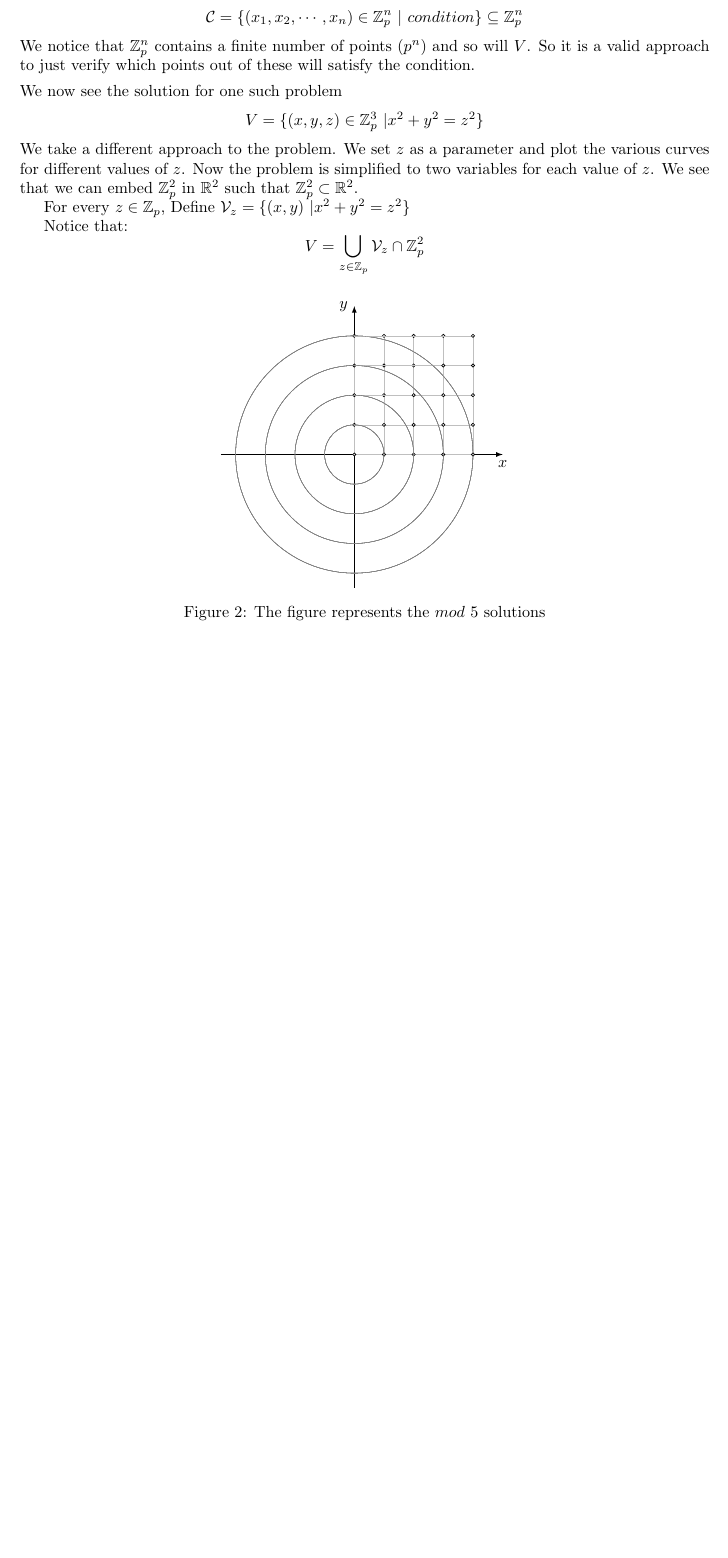
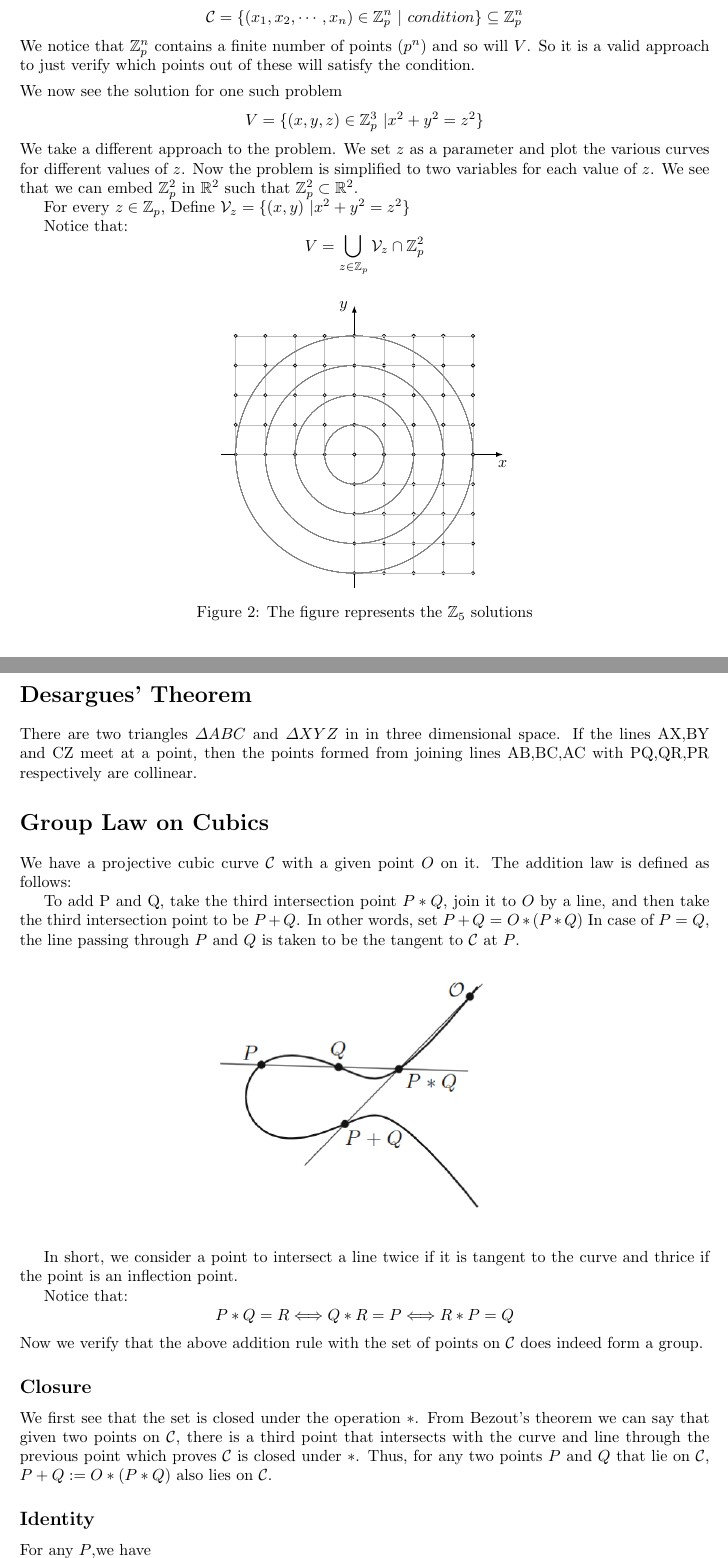
Before and after one commit to CodingSaroj/ProjGeoSummer2025, a LaTeX document (Ruchith/main.tex): part of page 2 of 2 before the commit and two parts of pages 2 and 3 of 5 after it, the two joined at a grey line, cut so that both start at the same text, the shorter picture padded with empty space. Compiled offline with pdfLaTeX.

Commit message:
Added Group Law for Cubics

```diff
--- a/Ruchith/main.tex
+++ b/Ruchith/main.tex
@@ -86,6 +91,16 @@ Notice that:
         \tkzDrawX
         \tkzDrawY
         \foreach \x in {0,...,4} {
+            \draw[gray!50] (\x,-4) -- (\x,4);
+            \draw[gray!50] (-4,\x) -- (4,\x);
+            \foreach \y in {-4,...,4} {
+                \tkzDefPoint(\x,\y){P\x\y}
+                \tkzDrawPoint(P\x\y)
+            }
+            \tkzDefPoints{0/0/A,1/0/a,2/0/b,3/0/c,4/0/d}
+            \tkzDrawCircles(A,a A,b A,c A,d)
+          }
+          \foreach \x in {-4,...,4} {
             \draw[gray!50] (\x,0) -- (\x,4);
             \draw[gray!50] (0,\x) -- (4,\x);
             \foreach \y in {0,...,4} {
@@ -96,6 +111,40 @@ Notice that:
             \tkzDrawCircles(A,a A,b A,c A,d)
           }
     \end{tikzpicture}
-    \caption{The figure represents the $mod$ 5 solutions}
+    \caption{The figure represents the $\mathbb{Z}_5$ solutions}
 \end{figure}
 
+\section*{Desargues’ Theorem}
+There are two triangles $\varDelta ABC$ and $\varDelta XYZ$ in in three dimensional space.
+If the lines AX,BY and CZ meet at a point, then the points formed from joining lines AB,BC,AC with PQ,QR,PR respectively are collinear.
+
+\section*{Group Law on Cubics}
+
+  We have a projective cubic curve $\mathcal{C}$ with a given point $O$ on it.
+  The addition law is defined as follows:
+
+  To add P and Q, take the third intersection point $P*Q$, join it to $O$ by a line, and then take the third intersection point to be $P+Q$. In other words, set $P + Q$ = $O*(P*Q)$
+  In case of $P=Q$, the line passing through $P$ and $Q$ is taken to be the tangent to $\mathcal{C}$ at $P$.
+
+  \begin{figure}[H]
+    \centering
+    \includegraphics[width=0.5\linewidth]{Grouplaw.png}
+  \end{figure}
+
+  In short, we consider a point to intersect a line twice if it is tangent to the curve and thrice if the point is an inflection point.
+
+  Notice that:
+  \[P*Q=R\Longleftrightarrow  Q*R=P \Longleftrightarrow R*P=Q\]
+  Now we verify that the above addition rule with the set of points on $\mathcal{C}$ does indeed form a group.
+
+  \subsection*{Closure}
+  We first see that the set is closed under the operation $*$.
+  From Bezout's theorem we can say that given two points on $\mathcal{C}$, there is a third point that intersects with the curve and line through the previous point which proves $\mathcal{C}$ is closed under $*$.
+  Thus, for any two points $P$ and $Q$ that lie on $\mathcal{C}$, $P+Q := O*(P*Q)$ also lies on $\mathcal{C}$.
+
+  \subsection*{Identity}
+  For any $P$,we have
+  \[P+O = O*(O*P) = P\]
+  Which shows that $O$ is the identity element and it belongs to $\mathcal{C}$
+
+  \subsection*{Inverse}
```
Also changed, not shown: Ruchith/Associativity.png (added), Ruchith/Grouplaw.png (added), Ruchith/main.pdf, tejaswi/main.pdf, Ruchith/main.tex (62 more changed lines), 2 other files.
